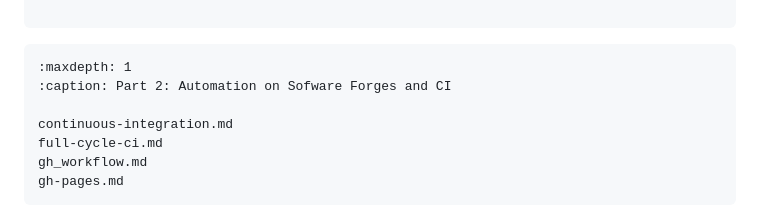
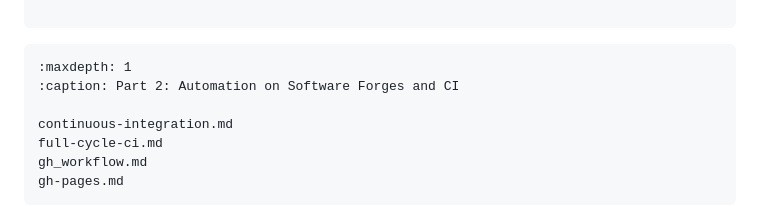
Before and after one commit to mmesiti/cr-best-practices-in-rse, a Markdown page: content/index.md, the part around the change. Drawn GitHub-style.

Commit message:
spelling fix

````diff
--- a/content/index.md
+++ b/content/index.md
@@ -138,7 +138,7 @@ You need an account on the forge you intend to use (GitHub.com, or a GitLab serv
 
 ```{toctree}
 :maxdepth: 1
-:caption: Part 2: Automation on Sofware Forges and CI
+:caption: Part 2: Automation on Software Forges and CI
 
 continuous-integration.md
 full-cycle-ci.md
````
